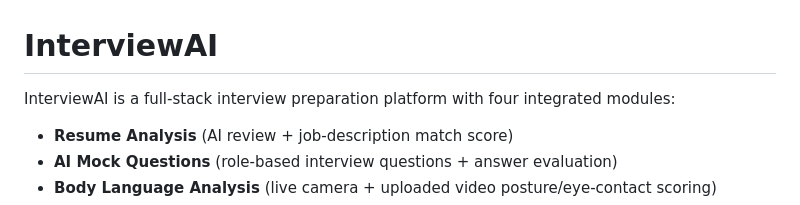
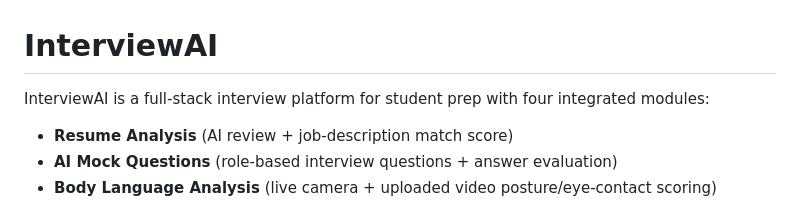
Before and after one commit to sanmitra-b/InterviewAI, a Markdown page: README.md, the part around the change. Drawn GitHub-style.

Commit message:
Update description of InterviewAI platform

```diff
--- a/README.md
+++ b/README.md
@@ -1,6 +1,6 @@
 # InterviewAI
 
-InterviewAI is a full-stack interview preparation platform with four integrated modules:
+InterviewAI is a full-stack interview platform for student prep with four integrated modules:
 
 - **Resume Analysis** (AI review + job-description match score)
 - **AI Mock Questions** (role-based interview questions + answer evaluation)
```
